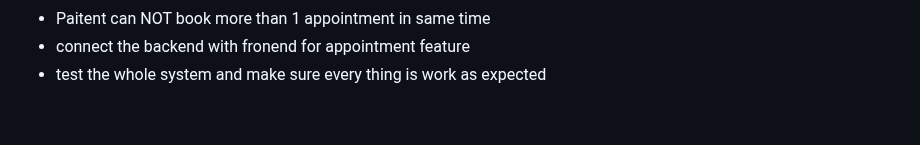
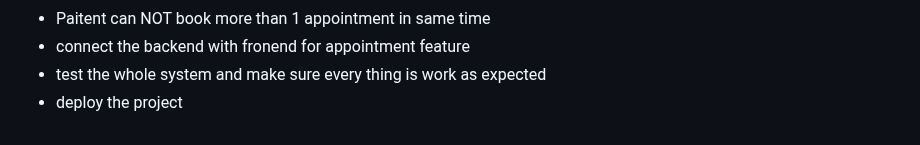
Before and after one commit to abdalrahmanalmahrouq/graduation-project, a Markdown page: TASKS.md, the part around the change. Rendered like a GitHub page.

Commit message:
update task.md

```diff
--- a/TASKS.md
+++ b/TASKS.md
@@ -261,3 +261,4 @@ TODO:
  - Paitent can NOT book more than 1 appointment in same time
  - connect the backend with fronend for appointment feature
  - test the whole system and make sure every thing is work as expected
+ - deploy the project
```
